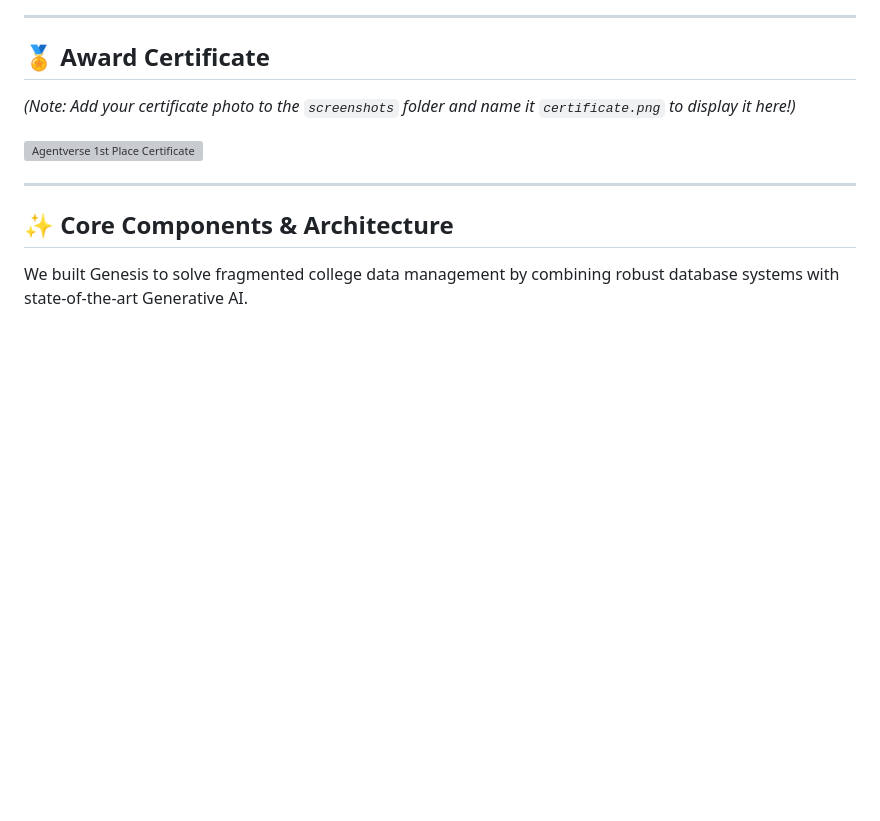
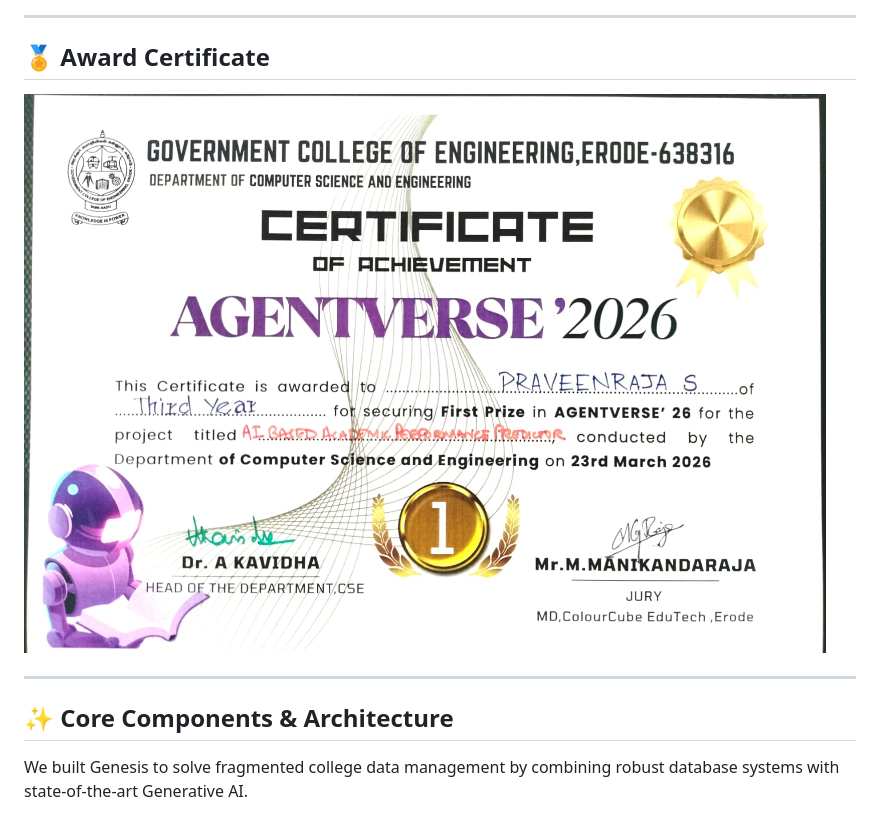
Before and after one commit to Praveenraja195/expo, a Markdown page: README.md, the part around the change printed below. GitHub-like rendering; pictures changed too: screenshots/certificate.png.jpeg (added); blank space fills up the shorter version; grey boxes are pictures that could not be loaded.

```diff
--- a/README.md
+++ b/README.md
@@ -13,9 +13,7 @@
 
 ## 🏅 Award Certificate
 
-*(Note: Add your certificate photo to the `screenshots` folder and name it `certificate.png` to display it here!)*
-
-![Agentverse 1st Place Certificate](screenshots/certificate.png)
+![Agentverse 1st Place Certificate](screenshots/certificate.png.jpeg)
 
 ---
 
```
Also changed, not shown: other parts of README.md (+20 -18 lines), screenshots/10.png (deleted).
